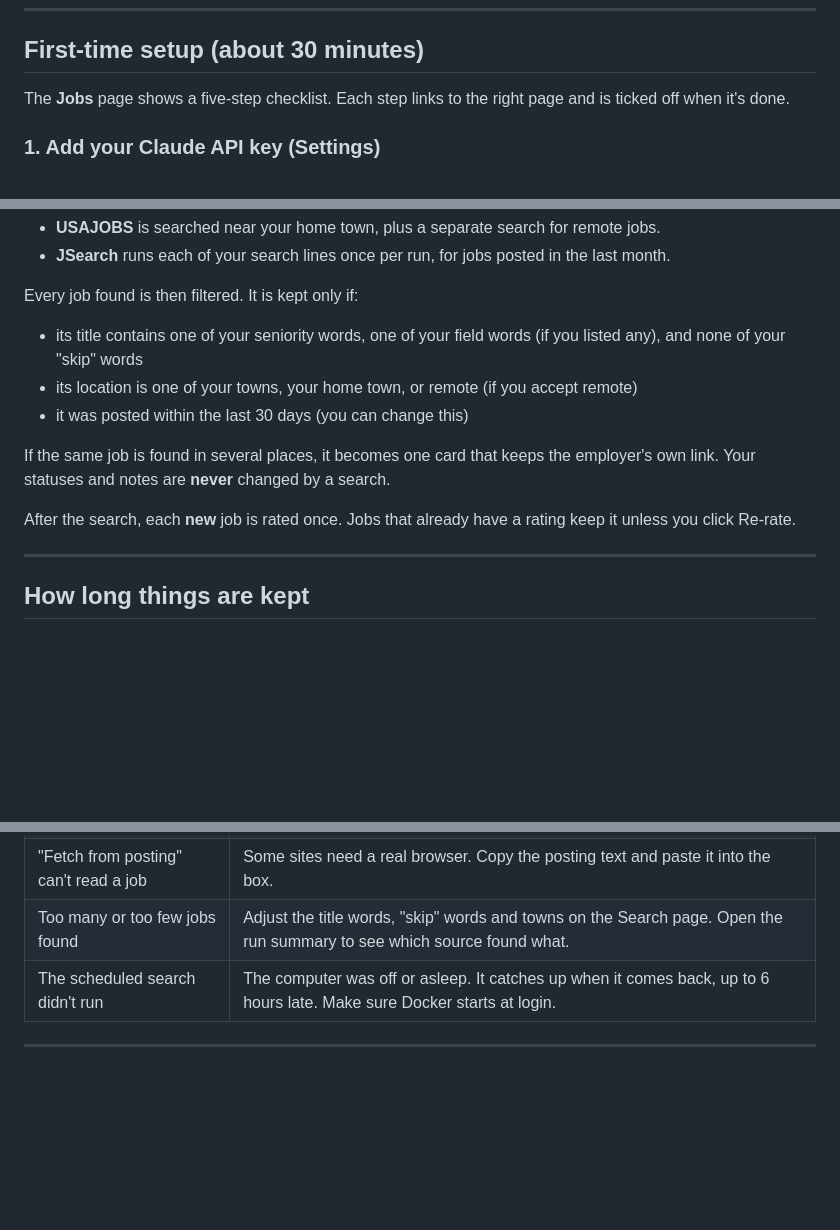
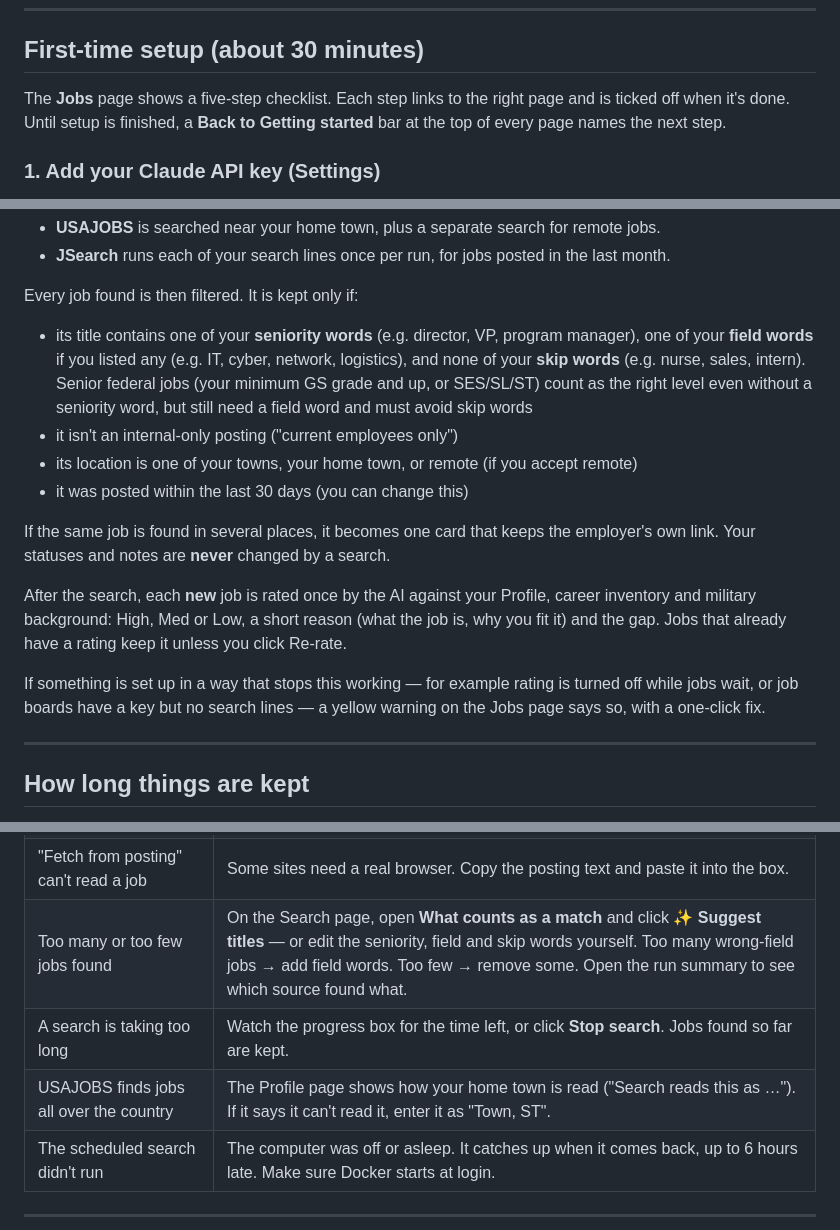
Before and after one commit to kghaynes/noble-search, a Markdown page: README.md, 3 parts joined by grey strips. Drawn GitHub-style; blank space fills up the shorter version.

```diff
--- a/README.md
+++ b/README.md
@@ -229,7 +236,7 @@ Noble Search starts by itself whenever Docker starts. To make it fully automatic
 
 ## First-time setup (about 30 minutes)
 
-The **Jobs** page shows a five-step checklist. Each step links to the right page and is ticked off when it's done.
+The **Jobs** page shows a five-step checklist. Each step links to the right page and is ticked off when it's done. Until setup is finished, a **Back to Getting started** bar at the top of every page names the next step.
 
 ### 1. Add your Claude API key (Settings)
 
@@ -418,13 +427,16 @@ The other two sources:
 
 Every job found is then filtered. It is kept only if:
 
-- its title contains one of your seniority words, one of your field words (if you listed any), and none of your "skip" words
+- its title contains one of your **seniority words** (e.g. director, VP, program manager), one of your **field words** if you listed any (e.g. IT, cyber, network, logistics), and none of your **skip words** (e.g. nurse, sales, intern). Senior federal jobs (your minimum GS grade and up, or SES/SL/ST) count as the right level even without a seniority word, but still need a field word and must avoid skip words
+- it isn't an internal-only posting ("current employees only")
 - its location is one of your towns, your home town, or remote (if you accept remote)
 - it was posted within the last 30 days (you can change this)
 
 If the same job is found in several places, it becomes one card that keeps the employer's own link. Your statuses and notes are **never** changed by a search.
 
-After the search, each **new** job is rated once. Jobs that already have a rating keep it unless you click Re-rate.
+After the search, each **new** job is rated once by the AI against your Profile, career inventory and military background: High, Med or Low, a short reason (what the job is, why you fit it) and the gap. Jobs that already have a rating keep it unless you click Re-rate.
+
+If something is set up in a way that stops this working — for example rating is turned off while jobs wait, or job boards have a key but no search lines — a yellow warning on the Jobs page says so, with a one-click fix.
 
 ---
 
@@ -533,7 +545,9 @@ Deleting the folder also deletes your data, so back it up first.
 | Email: "connection unexpectedly closed" | Try port 465 instead of 587. Some networks block one of them. |
 | An employer shows "bot check" or "can't be read" | That site blocks automatic reading. Set it to **Off** in the employer list. Its jobs often still come through JSearch. Noble Search never tries to get around bot checks. |
 | "Fetch from posting" can't read a job | Some sites need a real browser. Copy the posting text and paste it into the box. |
-| Too many or too few jobs found | Adjust the title words, "skip" words and towns on the Search page. Open the run summary to see which source found what. |
+| Too many or too few jobs found | On the Search page, open **What counts as a match** and click **✨ Suggest titles** — or edit the seniority, field and skip words yourself. Too many wrong-field jobs → add field words. Too few → remove some. Open the run summary to see which source found what. |
+| A search is taking too long | Watch the progress box for the time left, or click **Stop search**. Jobs found so far are kept. |
+| USAJOBS finds jobs all over the country | The Profile page shows how your home town is read ("Search reads this as …"). If it says it can't read it, enter it as "Town, ST". |
 | The scheduled search didn't run | The computer was off or asleep. It catches up when it comes back, up to 6 hours late. Make sure Docker starts at login. |
 
 ---
```
Also changed, not shown: other parts of README.md (+14 -5 lines), CHANGELOG.md (+13 -13 lines), docs/screenshots/09-military.png (added), docs/screenshots/10-suggest-titles.png (added), docs/screenshots/11-progress.png (added), docs/screenshots/tour.gif, 1 other file.
